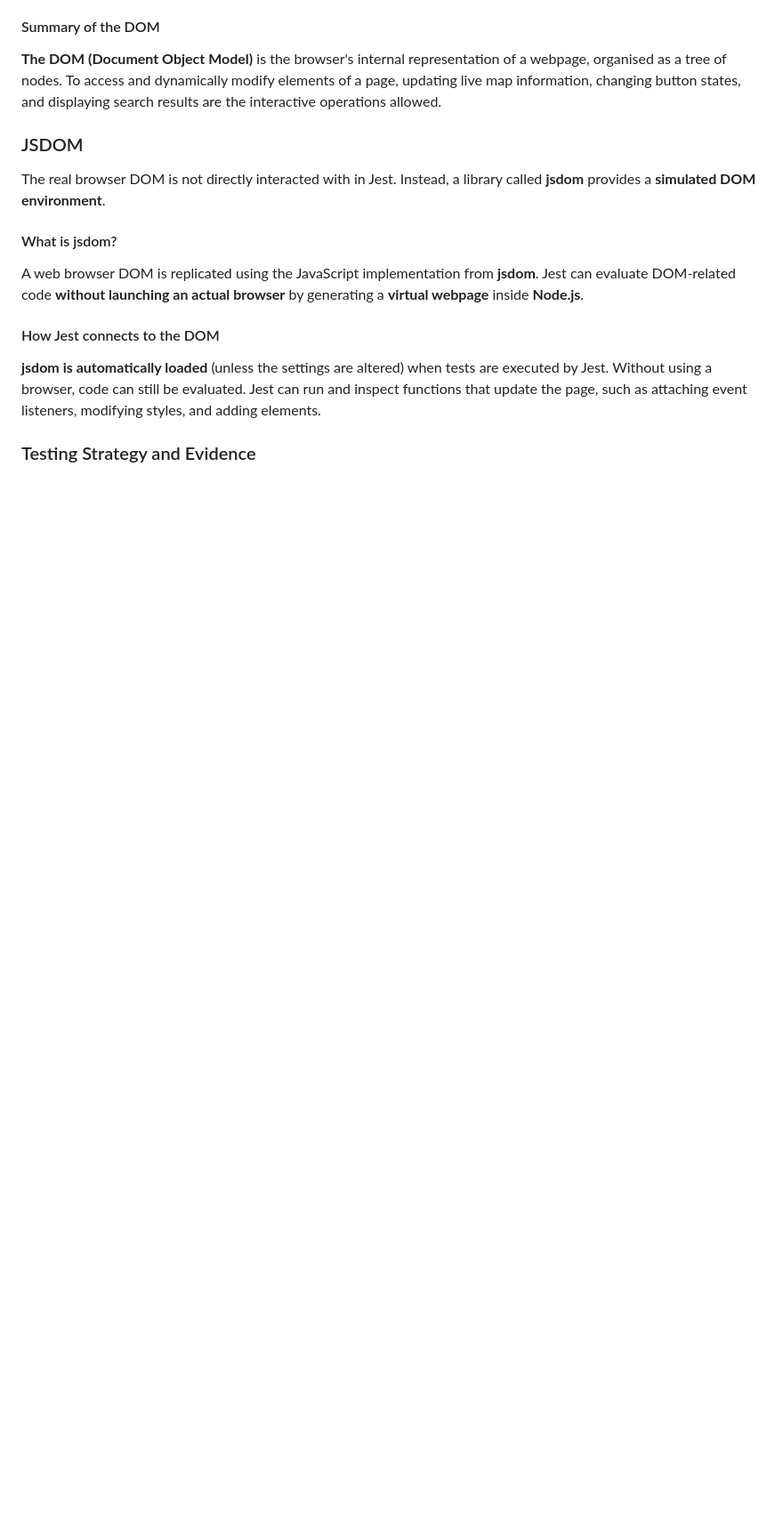
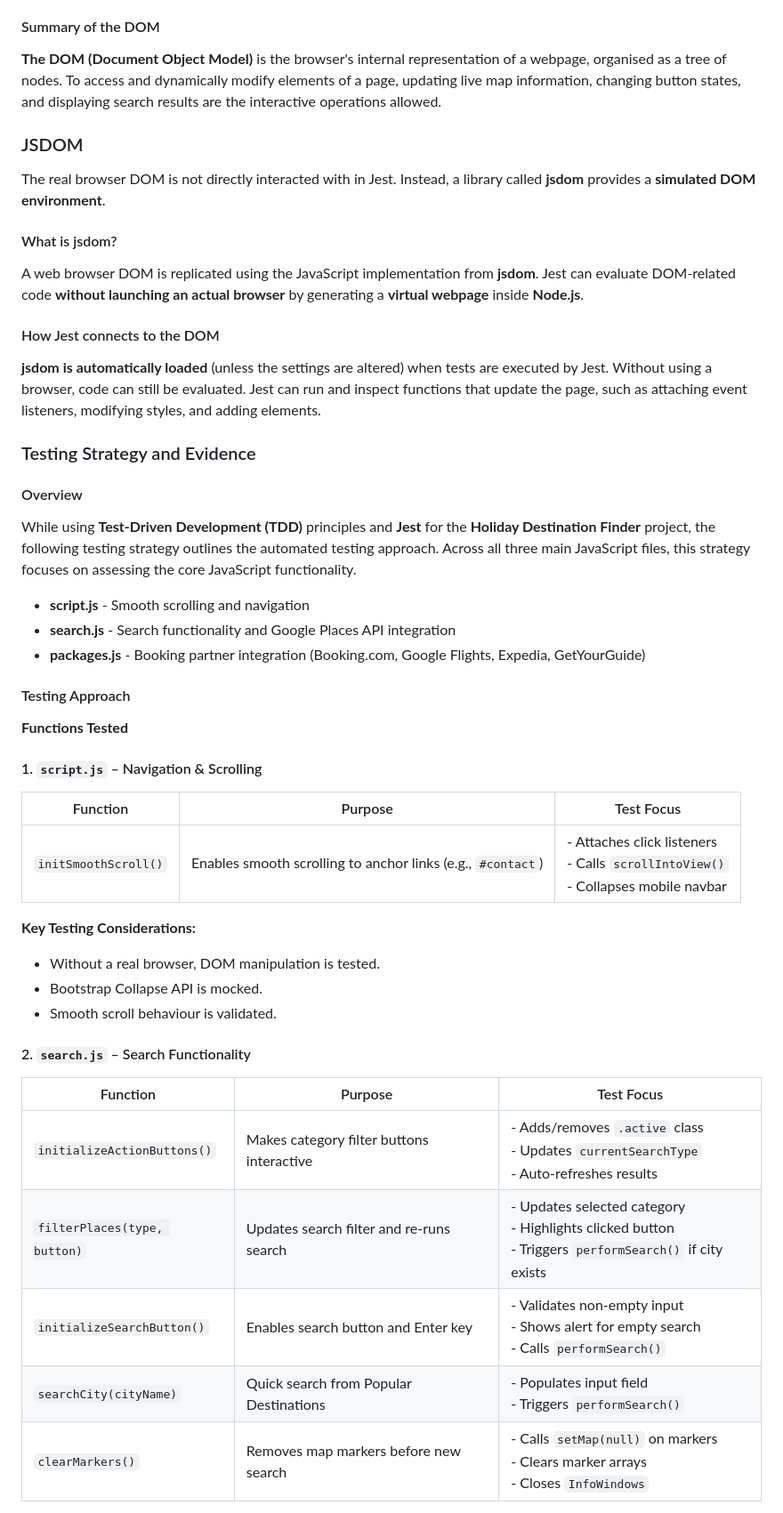
Before and after one commit to rpires71/milestone2, a Markdown page: README.md, the part around the change printed below. Shown: that part at 89% size. Drawn GitHub-style; blank space fills up the shorter version.

```diff
--- a/README.md
+++ b/README.md
@@ -1755,3 +1755,38 @@ A web browser DOM is replicated using the JavaScript implementation from **jsdom
 **jsdom is automatically loaded** (unless the settings are altered) when tests are executed by Jest. Without using a browser, code can still be evaluated. Jest can run and inspect functions that update the page, such as attaching event listeners, modifying styles, and adding elements.
 
 ### Testing Strategy and Evidence
+
+#### Overview
+
+While using **Test-Driven Development (TDD)** principles and **Jest** for the **Holiday Destination Finder** project, the following testing strategy outlines the automated testing approach. Across all three main JavaScript files, this strategy focuses on assessing the core JavaScript functionality.
+
+- **script.js** - Smooth scrolling and navigation
+- **search.js** - Search functionality and Google Places API integration
+- **packages.js** - Booking partner integration (Booking.com, Google Flights, Expedia, GetYourGuide)
+
+#### Testing Approach
+
+**Functions Tested**
+
+#### 1. `script.js` – Navigation & Scrolling
+
+| Function | Purpose | Test Focus |
+|----------|---------|------------|
+| `initSmoothScroll()` | Enables smooth scrolling to anchor links (e.g., `#contact`) | - Attaches click listeners <br> - Calls `scrollIntoView()` <br> - Collapses mobile navbar |
+
+**Key Testing Considerations:**
+
+- Without a real browser, DOM manipulation is tested.
+- Bootstrap Collapse API is mocked.
+- Smooth scroll behaviour is validated.
+
+#### 2. `search.js` – Search Functionality
+
+| Function | Purpose | Test Focus |
+|----------|---------|-------------|
+| `initializeActionButtons()` | Makes category filter buttons interactive | - Adds/removes `.active` class <br> - Updates `currentSearchType` <br> - Auto-refreshes results |
+| `filterPlaces(type, button)` | Updates search filter and re-runs search | - Updates selected category <br> - Highlights clicked button <br> - Triggers `performSearch()` if city exists |
+| `initializeSearchButton()` | Enables search button and Enter key | - Validates non-empty input <br> - Shows alert for empty search <br> - Calls `performSearch()` |
+| `searchCity(cityName)` | Quick search from Popular Destinations | - Populates input field <br> - Triggers `performSearch()` |
+| `clearMarkers()` | Removes map markers before new search | - Calls `setMap(null)` on markers <br> - Clears marker arrays <br> - Closes `InfoWindows` |
+
```
Also changed, not shown: other parts of README.md (+24 -0 lines).
